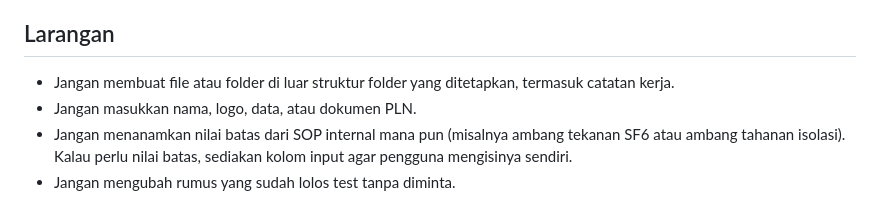
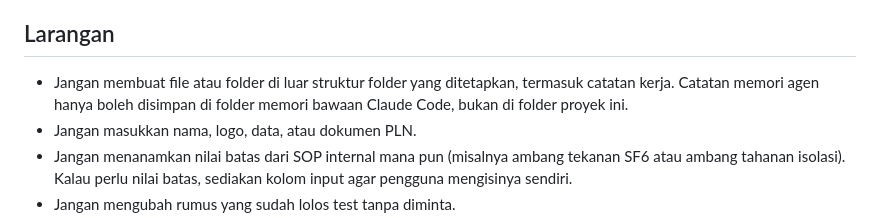
Before and after one commit to dpanggabean220-bot/kalkulator-gardu, a Markdown page: CLAUDE.md, the part around the change. Rendered like a GitHub page.

Commit message:
Perjelas lokasi catatan memori agen

```diff
--- a/CLAUDE.md
+++ b/CLAUDE.md
@@ -43,7 +43,7 @@ kalkulator/
   pengganti setting proteksi resmi, standar, atau prosedur kerja yang berlaku."
 
 ## Larangan
-- Jangan membuat file atau folder di luar struktur folder yang ditetapkan, termasuk catatan kerja.
+- Jangan membuat file atau folder di luar struktur folder yang ditetapkan, termasuk catatan kerja. Catatan memori agen hanya boleh disimpan di folder memori bawaan Claude Code, bukan di folder proyek ini.
 - Jangan masukkan nama, logo, data, atau dokumen PLN.
 - Jangan menanamkan nilai batas dari SOP internal mana pun (misalnya ambang
   tekanan SF6 atau ambang tahanan isolasi). Kalau perlu nilai batas, sediakan
```
